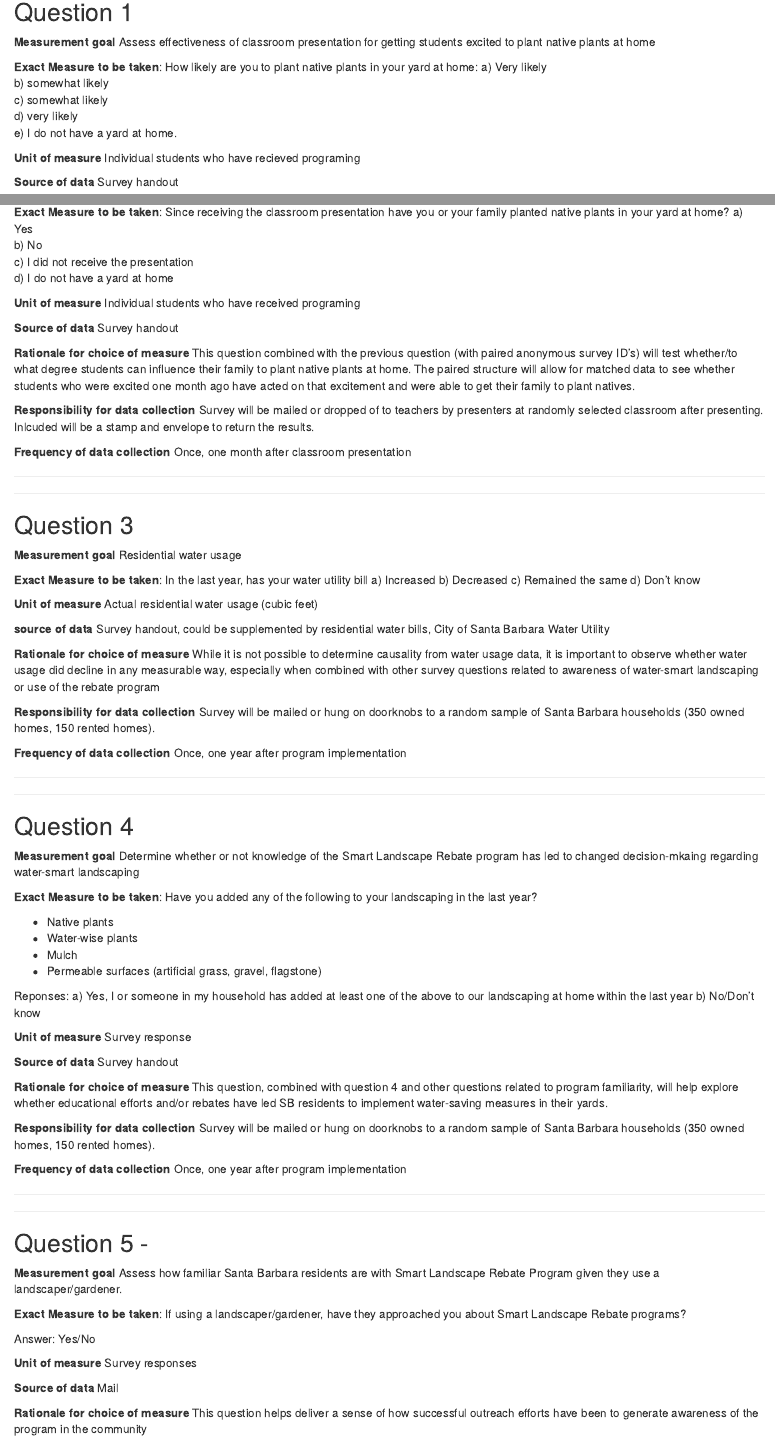
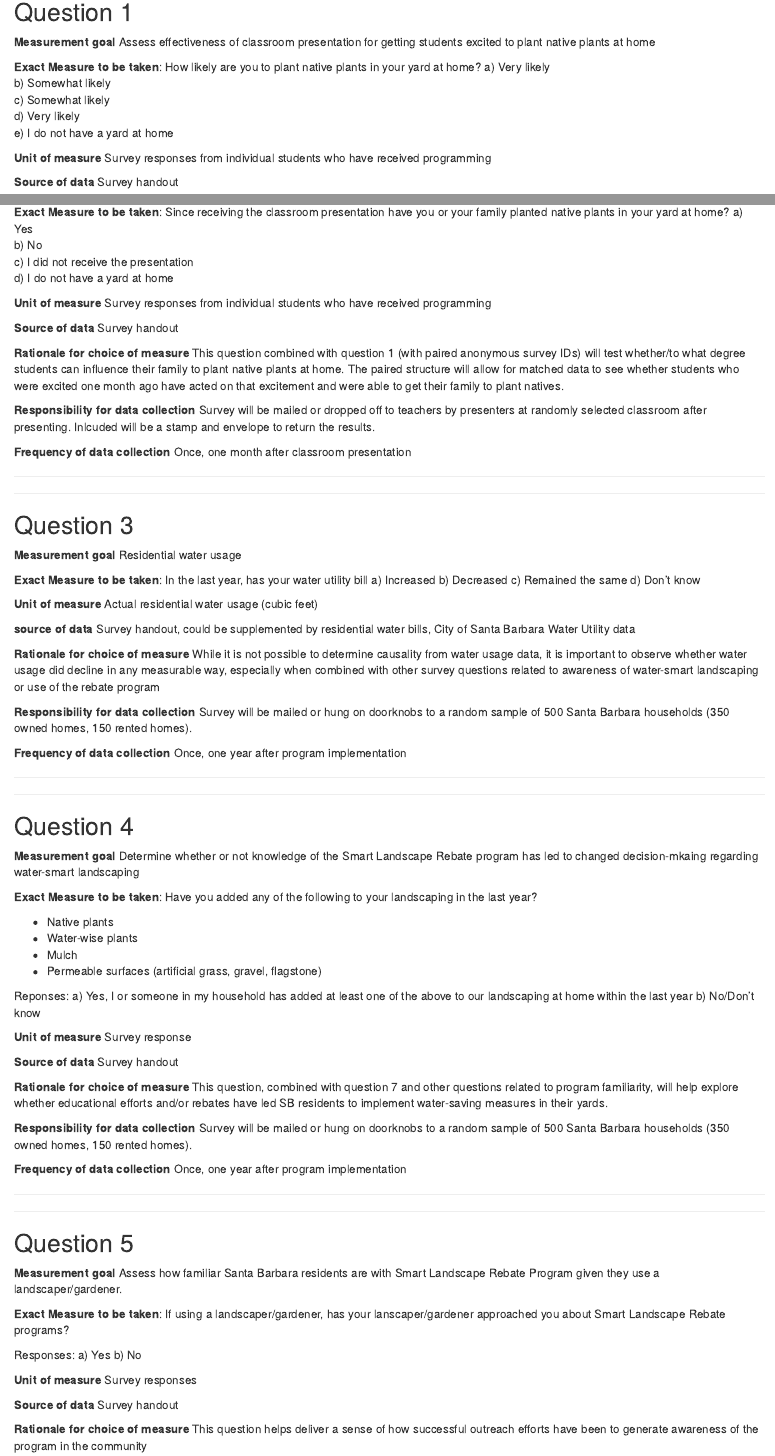
Before and after one commit to remyknox/practicum2_group10, an R Markdown document (ESM228_Practicum2_Keyles_Monper_Knox.Rmd): the page in a window 1100 px wide, from 910 px down, and a second part further down, joined at a grey line. The pictures show the output file ESM228_Practicum2_Keyles_Monper_Knox.html that the author committed with the source, opened offline.

Commit message:
proofread

```diff
--- a/ESM228_Practicum2_Keyles_Monper_Knox.Rmd
+++ b/ESM228_Practicum2_Keyles_Monper_Knox.Rmd
@@ -28,14 +28,14 @@ This measurement strategy concerns the Water Wise Landscaping program in the Cit
 ## Question 1
 **Measurement goal** Assess effectiveness of classroom presentation for getting students excited to plant native plants at home
 
-**Exact Measure to be taken**: How likely are you to plant native plants in your yard at home:
+**Exact Measure to be taken**: How likely are you to plant native plants in your yard at home?
 a) Very likely
-b) somewhat likely
-c) somewhat likely
-d) very likely
-e) I do not have a yard at home.
+b) Somewhat likely
+c) Somewhat likely
+d) Very likely
+e) I do not have a yard at home
 
-**Unit of measure** Individual students who have recieved programing
+**Unit of measure** Survey responses from individual students who have received programming
 
 **Source of data** Survey handout
 
@@ -58,13 +58,13 @@ b) No
 c) I did not receive the presentation
 d) I do not have a yard at home
 
-**Unit of measure** Individual students who have received programing
+**Unit of measure** Survey responses from individual students who have received programming
 
 **Source of data** Survey handout
 
-**Rationale for choice of measure** This question combined with the previous question (with paired anonymous survey ID's) will test whether/to what degree students can influence their family to plant native plants at home. The paired structure will allow for matched data to see whether students who were excited one month ago have acted on that excitement and were able to get their family to plant natives.
+**Rationale for choice of measure** This question combined with question 1 (with paired anonymous survey IDs) will test whether/to what degree students can influence their family to plant native plants at home. The paired structure will allow for matched data to see whether students who were excited one month ago have acted on that excitement and were able to get their family to plant natives.
 
-**Responsibility for data collection** Survey will be mailed or dropped of to teachers by presenters at randomly selected classroom after presenting. Inlcuded will be a stamp and envelope to return the results.
+**Responsibility for data collection** Survey will be mailed or dropped off to teachers by presenters at randomly selected classroom after presenting. Inlcuded will be a stamp and envelope to return the results.
 
 **Frequency of data collection** Once, one month after classroom presentation
 
@@ -83,11 +83,11 @@ d) Don't know
 
 **Unit of measure** Actual residential water usage (cubic feet)
 
-**source of data** Survey handout, could be supplemented by residential water bills, City of Santa Barbara Water Utility
+**source of data** Survey handout, could be supplemented by residential water bills, City of Santa Barbara Water Utility data
 
 **Rationale for choice of measure** While it is not possible to determine causality from water usage data, it is important to observe whether water usage did decline in any measurable way, especially when combined with other survey questions related to awareness of water-smart landscaping or use of the rebate program
 
-**Responsibility for data collection** Survey will be mailed or hung on doorknobs to a random sample of Santa Barbara households (350 owned homes, 150 rented homes).
+**Responsibility for data collection** Survey will be mailed or hung on doorknobs to a random sample of 500 Santa Barbara households (350 owned homes, 150 rented homes).
 
 **Frequency of data collection** Once, one year after program implementation
 
@@ -112,25 +112,27 @@ b) No/Don't know
 
 **Source of data** Survey handout
 
-**Rationale for choice of measure** This question, combined with question 4 and other questions related to program familiarity, will help explore whether educational efforts and/or rebates have led SB residents to implement water-saving measures in their yards.
+**Rationale for choice of measure** This question, combined with question 7 and other questions related to program familiarity, will help explore whether educational efforts and/or rebates have led SB residents to implement water-saving measures in their yards.
 
-**Responsibility for data collection** Survey will be mailed or hung on doorknobs to a random sample of Santa Barbara households (350 owned homes, 150 rented homes).
+**Responsibility for data collection** Survey will be mailed or hung on doorknobs to a random sample of 500 Santa Barbara households (350 owned homes, 150 rented homes).
 
 **Frequency of data collection** Once, one year after program implementation
 
 ***
 ***
 
-## Question 5 -
+## Question 5
 **Measurement goal** Assess how familiar Santa Barbara residents are with Smart Landscape Rebate Program given they use a landscaper/gardener.
 
-**Exact Measure to be taken**: If using a landscaper/gardener, have they approached you about Smart Landscape Rebate programs?
+**Exact Measure to be taken**: If using a landscaper/gardener, has your lanscaper/gardener approached you about Smart Landscape Rebate programs?
 
-Answer: Yes/No
+Responses:
+a) Yes
+b) No
 
 **Unit of measure** Survey responses
 
-**Source of data** Mail
+**Source of data** Survey handout
 
 **Rationale for choice of measure** This question helps deliver a sense of how successful outreach efforts have been to generate awareness of the program in the community
 
@@ -342,17 +344,19 @@ q7_diagnosis$diagnosands_df[,c(4,5,12,14)] %>%
 ***
 
 ## Question 8
-**Measurement goal** Determine whether or not knowledge of the Smart Landscape Rebate program has led to changed decision-mkaing regarding water-smart landscaping
+**Measurement goal** Identifying residents' knowledge of the Smart Landscape Rebate program
 
-**Exact Measure to be taken**: Identifying residents knowledge of the Smart Landscape Rebate program?
+**Exact Measure to be taken**
 
 Question: Do you know about the Smart Landscape Rebate program?
 
-Answer: Yes/No or 1/0
+Response:
+a) Yes
+b) No
 
 **Unit of measure** Survey response
 
-**Source of data** Mail
+**Source of data** Survey handout
 
 **Rationale for choice of measure** This question helps deliver a sense of how successful outreach efforts have been to generate awareness of the program in the community
 
```
Also changed, not shown: ESM228_Practicum2_Keyles_Monper_Knox.html, ESM228_Practicum2_Keyles_Monper_Knox.Rmd (16 more changed lines).
